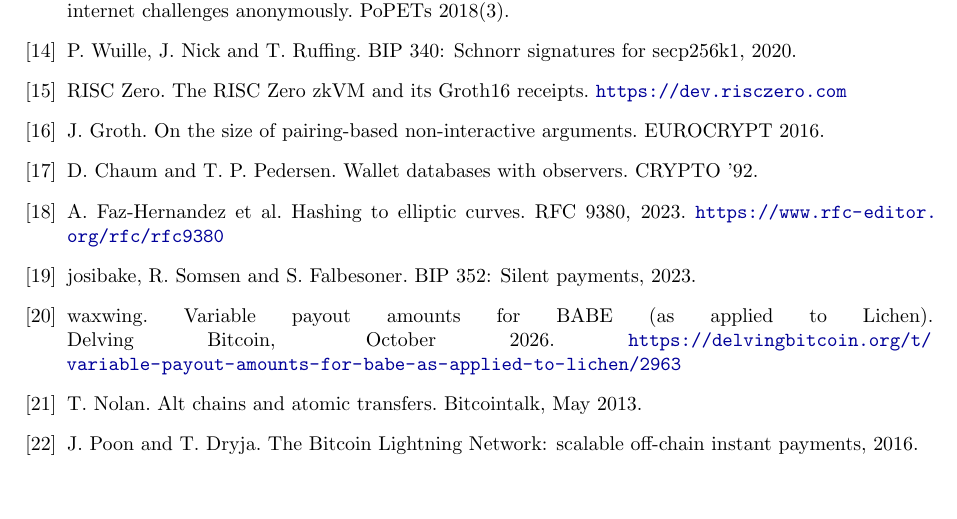
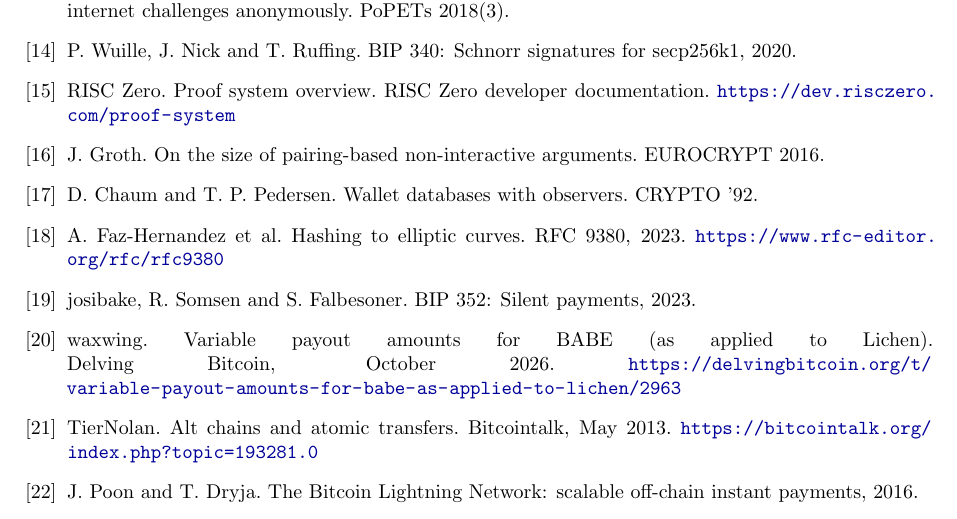
Before and after one commit to kcalvinalvin/licash, a LaTeX paper (paper/licash.tex): part of page 13 of 13, cut so that both start at the same text, the shorter picture padded with empty space. Compiled offline with pdfLaTeX.

Commit message:
docs(paper): cite TierNolan by handle and RISC Zero's proof system page

```diff
--- a/paper/licash.tex
+++ b/paper/licash.tex
@@ -320,7 +320,7 @@
 
 \bibitem{bip340} P.~Wuille, J.~Nick and T.~Ruffing. BIP 340: Schnorr signatures for secp256k1, 2020.
 
-\bibitem{risc0} RISC Zero. The RISC Zero zkVM and its Groth16 receipts. \url{https://dev.risczero.com}
+\bibitem{risc0} RISC Zero. Proof system overview. RISC Zero developer documentation. \url{https://dev.risczero.com/proof-system}
 
 \bibitem{groth16} J.~Groth. On the size of pairing-based non-interactive arguments. EUROCRYPT 2016.
 
@@ -332,7 +332,7 @@
 
 \bibitem{delving} waxwing. Variable payout amounts for BABE (as applied to Lichen). Delving Bitcoin, October 2026. \url{https://delvingbitcoin.org/t/variable-payout-amounts-for-babe-as-applied-to-lichen/2963}
 
-\bibitem{htlc} T.~Nolan. Alt chains and atomic transfers. Bitcointalk, May 2013.
+\bibitem{htlc} TierNolan. Alt chains and atomic transfers. Bitcointalk, May 2013. \url{https://bitcointalk.org/index.php?topic=193281.0}
 
 \bibitem{lightning} J.~Poon and T.~Dryja. The Bitcoin Lightning Network: scalable off-chain instant payments, 2016.
 
```
